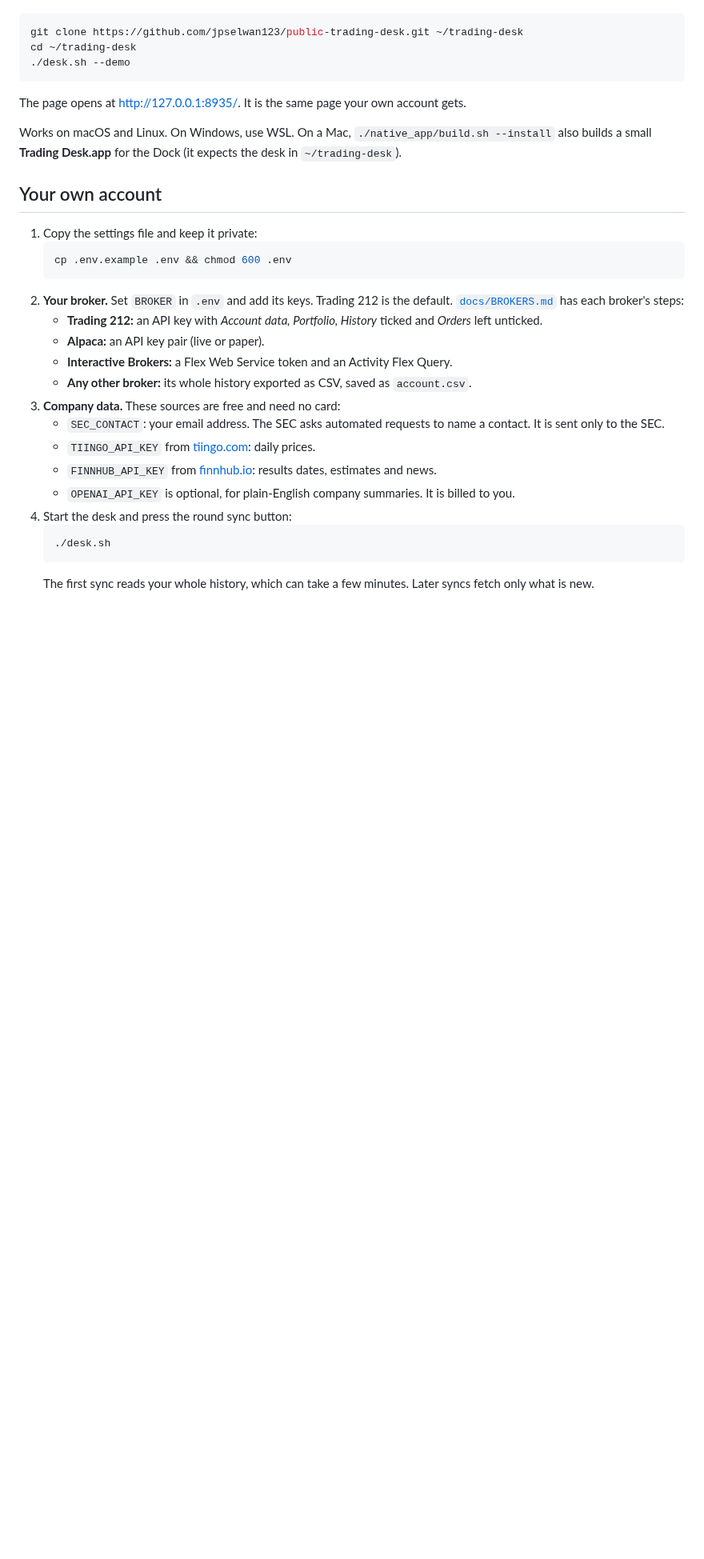
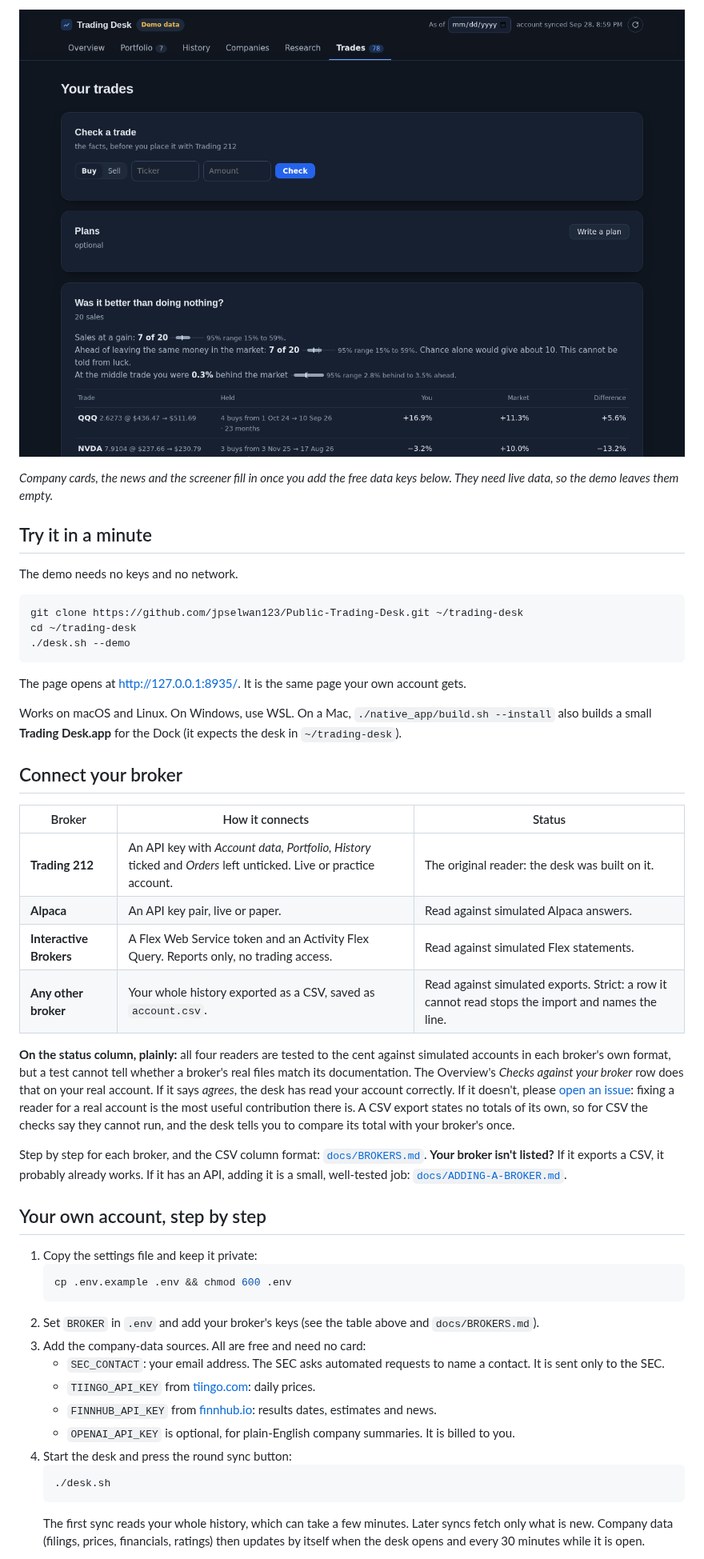
Before and after one commit to jpselwan123/Public-Trading-Desk, a Markdown page: README.md, the part around one of its changes. Shown at 80% size. GitHub-like rendering; pictures changed too: docs/screens/trades.png (added); blank space fills up the shorter version.

````diff
--- a/README.md
+++ b/README.md
@@ -24,31 +32,43 @@ The demo is a made-up account with made-up prices. It needs no keys and no netwo
+![Trades: was it better than doing nothing?](docs/screens/trades.png)
+
+*Company cards, the news and the screener fill in once you add the free data keys below. They need live data, so the demo leaves them empty.*
+
+## Try it in a minute
+
+The demo needs no keys and no network.
 
 ```bash
-git clone https://github.com/jpselwan123/public-trading-desk.git ~/trading-desk
+git clone https://github.com/jpselwan123/Public-Trading-Desk.git ~/trading-desk
 cd ~/trading-desk
 ./desk.sh --demo
 ```
 
 The page opens at <http://127.0.0.1:8935/>. It is the same page your own account gets.
 
-Works on macOS and Linux. On Windows, use WSL. On a Mac, `./native_app/build.sh --install`
-also builds a small **Trading Desk.app** for the Dock (it expects the desk in `~/trading-desk`).
+Works on macOS and Linux. On Windows, use WSL. On a Mac, `./native_app/build.sh --install` also builds a small **Trading Desk.app** for the Dock (it expects the desk in `~/trading-desk`).
 
-## Your own account
+## Connect your broker
+
+| Broker | How it connects | Status |
+|---|---|---|
+| **Trading 212** | An API key with *Account data, Portfolio, History* ticked and *Orders* left unticked. Live or practice account. | The original reader: the desk was built on it. |
+| **Alpaca** | An API key pair, live or paper. | Read against simulated Alpaca answers. |
+| **Interactive Brokers** | A Flex Web Service token and an Activity Flex Query. Reports only, no trading access. | Read against simulated Flex statements. |
+| **Any other broker** | Your whole history exported as a CSV, saved as `account.csv`. | Read against simulated exports. Strict: a row it cannot read stops the import and names the line. |
+
+**On the status column, plainly:** all four readers are tested to the cent against simulated accounts in each broker's own format, but a test cannot tell whether a broker's real files match its documentation. The Overview's *Checks against your broker* row does that on your real account. If it says *agrees*, the desk has read your account correctly. If it doesn't, please [open an issue](https://github.com/jpselwan123/Public-Trading-Desk/issues/new/choose): fixing a reader for a real account is the most useful contribution there is. A CSV export states no totals of its own, so for CSV the checks say they cannot run, and the desk tells you to compare its total with your broker's once.
+
+Step by step for each broker, and the CSV column format: [`docs/BROKERS.md`](docs/BROKERS.md). **Your broker isn't listed?** If it exports a CSV, it probably already works. If it has an API, adding it is a small, well-tested job: [`docs/ADDING-A-BROKER.md`](docs/ADDING-A-BROKER.md).
+
+## Your own account, step by step
 
 1. Copy the settings file and keep it private:
    ```bash
    cp .env.example .env && chmod 600 .env
    ```
-2. **Your broker.** Set `BROKER` in `.env` and add its keys. Trading 212 is the default.
-   [`docs/BROKERS.md`](docs/BROKERS.md) has each broker's steps:
-   - **Trading 212:** an API key with *Account data, Portfolio, History* ticked and *Orders*
-     left unticked.
-   - **Alpaca:** an API key pair (live or paper).
-   - **Interactive Brokers:** a Flex Web Service token and an Activity Flex Query.
-   - **Any other broker:** its whole history exported as CSV, saved as `account.csv`.
-3. **Company data.** These sources are free and need no card:
-   - `SEC_CONTACT`: your email address. The SEC asks automated requests to name a contact. It
-     is sent only to the SEC.
+2. Set `BROKER` in `.env` and add your broker's keys (see the table above and `docs/BROKERS.md`).
+3. Add the company-data sources. All are free and need no card:
+   - `SEC_CONTACT`: your email address. The SEC asks automated requests to name a contact. It is sent only to the SEC.
    - `TIINGO_API_KEY` from [tiingo.com](https://www.tiingo.com): daily prices.
    - `FINNHUB_API_KEY` from [finnhub.io](https://finnhub.io): results dates, estimates and news.
    - `OPENAI_API_KEY` is optional, for plain-English company summaries. It is billed to you.
@@ -56,6 +76,5 @@ also builds a small **Trading Desk.app** for the Dock (it expects the desk in `~
    ```bash
    ./desk.sh
    ```
-   The first sync reads your whole history, which can take a few minutes. Later syncs fetch
-   only what is new.
+   The first sync reads your whole history, which can take a few minutes. Later syncs fetch only what is new. Company data (filings, prices, financials, ratings) then updates by itself when the desk opens and every 30 minutes while it is open.
 
````
Also changed, not shown: other parts of README.md (+76 -103 lines), .github/ISSUE_TEMPLATE/broker_report.md (added, +21 -0 lines), .github/ISSUE_TEMPLATE/bug_report.md (added, +21 -0 lines), CONTRIBUTING.md (added, +53 -0 lines), SECURITY.md (added, +33 -0 lines), docs/ADDING-A-BROKER.md (added, +97 -0 lines), docs/screens/history.png (added), docs/screens/overview.png (renamed from docs/demo.png), docs/screens/portfolio.png (added), docs/social-preview.png (added), 3 other files.
